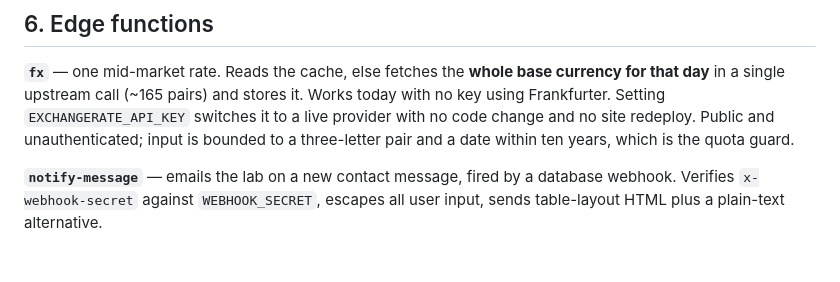
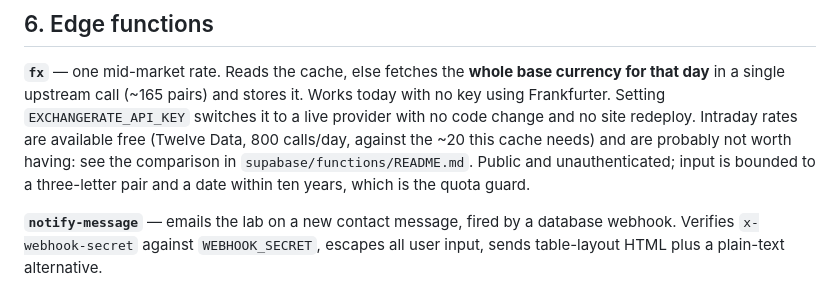
Before and after one commit to OnGodCR/RemitBridge-System-Labs---Website, a Markdown page: HANDOFF.md, the part around the change. Drawn GitHub-style; blank space fills up the shorter version.

```diff
--- a/HANDOFF.md
+++ b/HANDOFF.md
@@ -150,6 +150,9 @@ a folder named for the uploader, which is what makes the delete policy work.
 currency for that day** in a single upstream call (~165 pairs) and stores it.
 Works today with no key using Frankfurter. Setting `EXCHANGERATE_API_KEY`
 switches it to a live provider with no code change and no site redeploy.
+Intraday rates are available free (Twelve Data, 800 calls/day, against the ~20
+this cache needs) and are probably not worth having: see the comparison in
+`supabase/functions/README.md`.
 Public and unauthenticated; input is bounded to a three-letter pair and a date
 within ten years, which is the quota guard.
 
```
Also changed, not shown: CLAUDE.md (+6 -4 lines), supabase/functions/README.md (+42 -2 lines).
